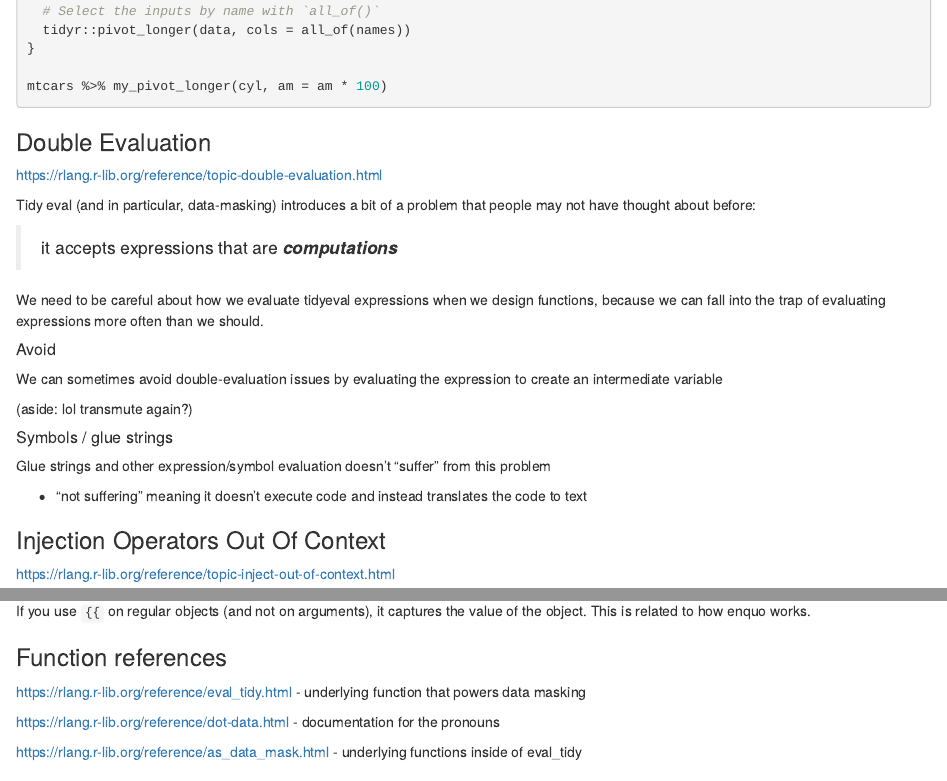
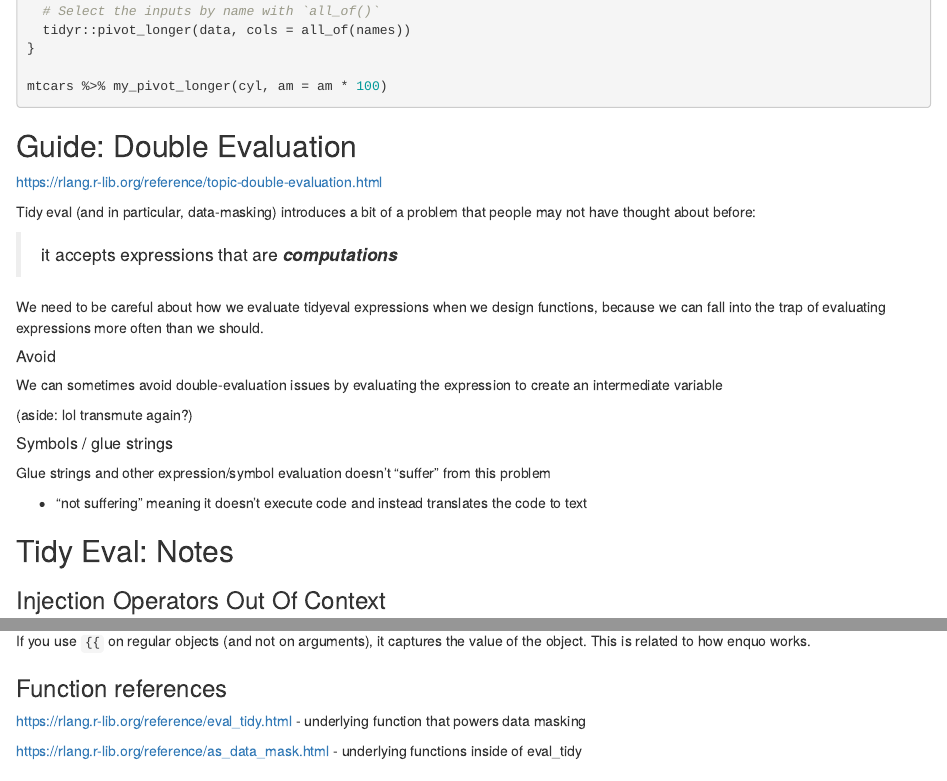
Before and after one commit to r4ds/bookclub-rlang, an R Markdown document (02_tidy-evaluation-metaprogramming.Rmd): the page in a window 1100 px wide, from 5890 px down, and a second part further down, joined at a grey line. Rendered offline with R 4.5, knitr and Pandoc, with nearby package versions; drawn as R Markdown's standard HTML page in place of the format the file asks for.

Commit message:
Apply suggestions from code review

````diff
--- a/02_tidy-evaluation-metaprogramming.Rmd
+++ b/02_tidy-evaluation-metaprogramming.Rmd
@@ -316,7 +316,7 @@ my_pivot_longer <- function(data, ...) {
 mtcars %>% my_pivot_longer(cyl, am = am * 100)
 ```
 
-### Double Evaluation {-}
+## Guide: Double Evaluation {-}
 
 https://rlang.r-lib.org/reference/topic-double-evaluation.html
 
@@ -341,6 +341,7 @@ Glue strings and other expression/symbol evaluation doesn't "suffer" from this p
 
 - "not suffering" meaning it doesn't execute code and instead translates the code to text
 
+## Tidy Eval: Notes {-}
 ### Injection Operators Out Of Context {-}
 
 https://rlang.r-lib.org/reference/topic-inject-out-of-context.html
@@ -368,8 +369,6 @@ of the object. This is related to how enquo works.
 
 https://rlang.r-lib.org/reference/eval_tidy.html - underlying function that powers data masking
 
-https://rlang.r-lib.org/reference/dot-data.html - documentation for the pronouns
-
 https://rlang.r-lib.org/reference/as_data_mask.html - underlying functions inside of eval_tidy
 
 
````
